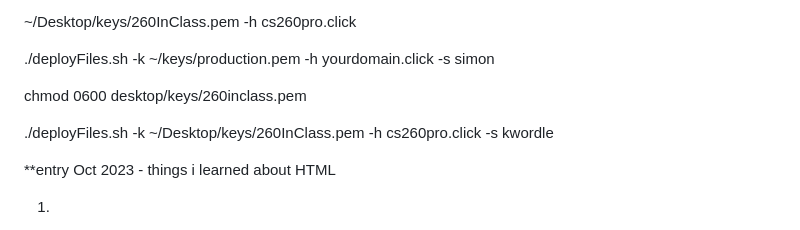
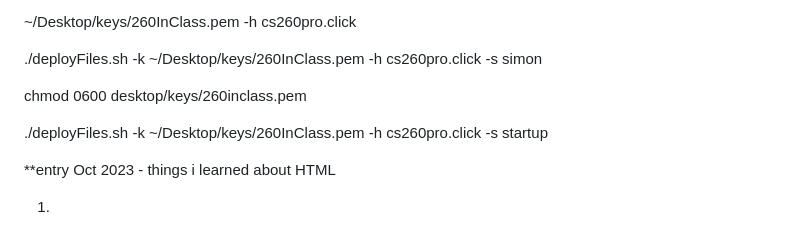
Before and after one commit to kschoonmaker32/startup, a Markdown page: notes.md, the part around the change. Drawn GitHub-style.

```diff
--- a/notes.md
+++ b/notes.md
@@ -15,11 +15,11 @@
 
 ~/Desktop/keys/260InClass.pem -h cs260pro.click
 
-./deployFiles.sh -k ~/keys/production.pem -h yourdomain.click -s simon
+./deployFiles.sh -k ~/Desktop/keys/260InClass.pem -h cs260pro.click -s simon
 
 chmod 0600 desktop/keys/260inclass.pem
 
-./deployFiles.sh -k ~/Desktop/keys/260InClass.pem -h cs260pro.click -s kwordle
+./deployFiles.sh -k ~/Desktop/keys/260InClass.pem -h cs260pro.click -s startup
 
 **entry Oct 2023 - things i learned about HTML
 1. <body>
```
